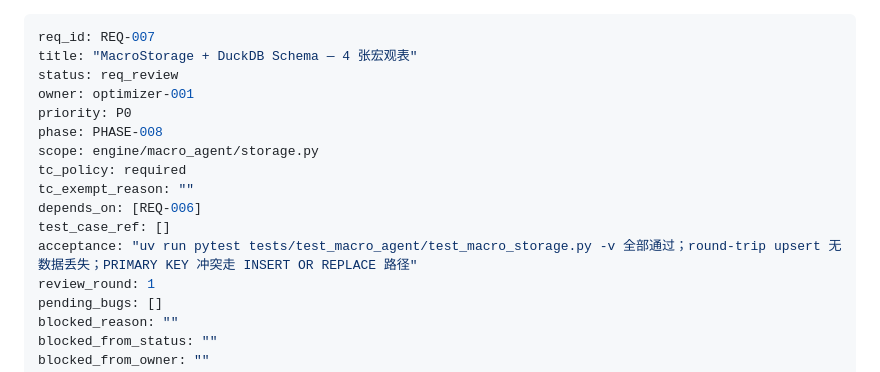
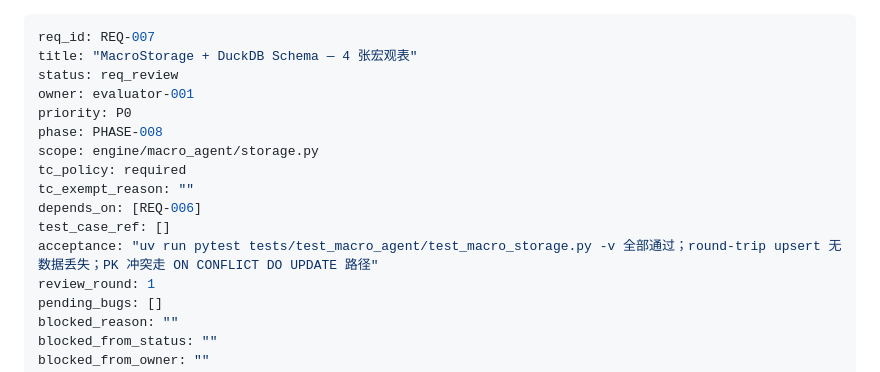
Before and after one commit to rushwing/my-invest-global, a Markdown page: tasks/features/REQ-007.md, the part around one of its changes. GitHub-like rendering.

```diff
--- a/tasks/features/REQ-007.md
+++ b/tasks/features/REQ-007.md
@@ -2,7 +2,7 @@
 req_id: REQ-007
 title: "MacroStorage + DuckDB Schema — 4 张宏观表"
 status: req_review
-owner: optimizer-001
+owner: evaluator-001
 priority: P0
 phase: PHASE-008
 scope: engine/macro_agent/storage.py
@@ -10,7 +10,7 @@ tc_policy: required
 tc_exempt_reason: ""
 depends_on: [REQ-006]
 test_case_ref: []
-acceptance: "uv run pytest tests/test_macro_agent/test_macro_storage.py -v 全部通过；round-trip upsert 无数据丢失；PRIMARY KEY 冲突走 INSERT OR REPLACE 路径"
+acceptance: "uv run pytest tests/test_macro_agent/test_macro_storage.py -v 全部通过；round-trip upsert 无数据丢失；PK 冲突走 ON CONFLICT DO UPDATE 路径"
 review_round: 1
 pending_bugs: []
 blocked_reason: ""
```
Also changed, not shown: other parts of tasks/features/REQ-007.md (+25 -16 lines).
